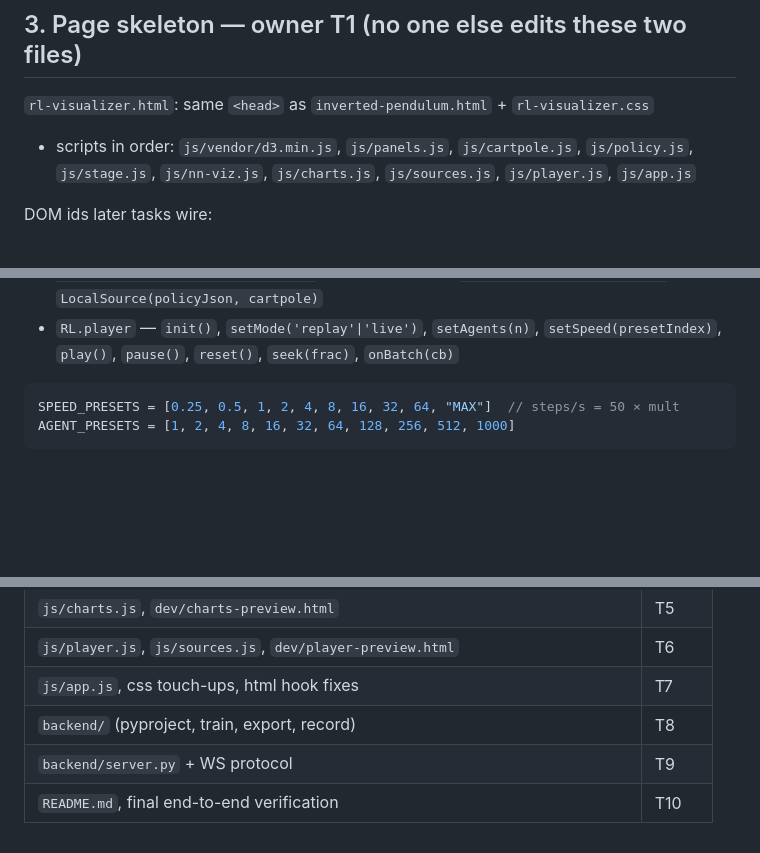
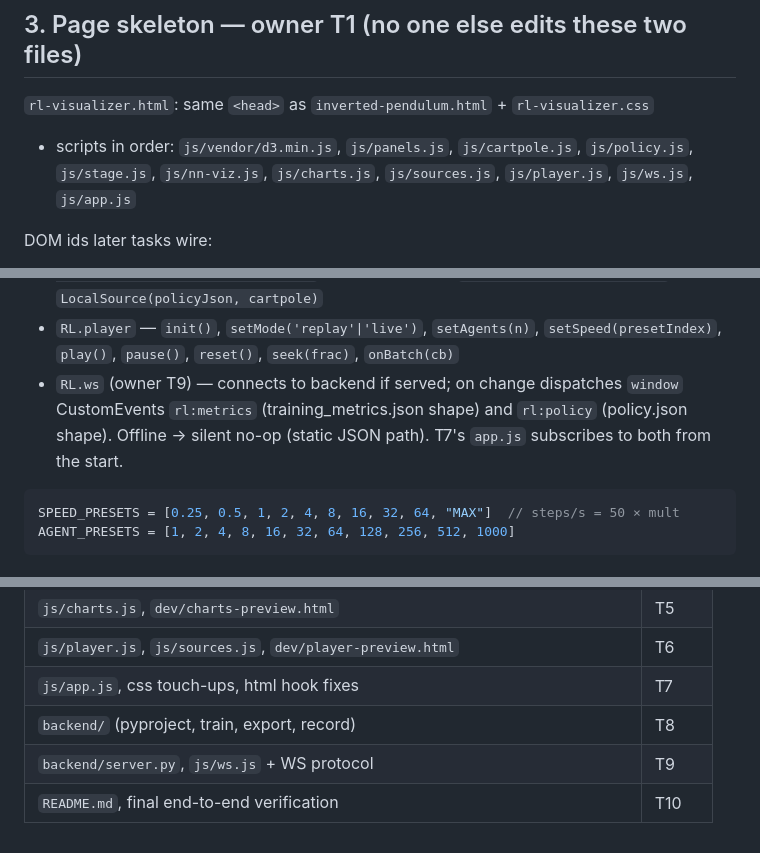
Before and after one commit to RidaDarrai/The-inverted-pendulum, a Markdown page: rl-contract.md, 3 parts joined by grey strips. Drawn GitHub-style; blank space fills up the shorter version.

Commit message:
docs(contract): add RL.ws live-event module slot for T9

````diff
--- a/rl-contract.md
+++ b/rl-contract.md
@@ -37,7 +37,7 @@ Everything else is a new file. Never edit files owned by another task (§9).
 `rl-visualizer.html`: same `<head>` as `inverted-pendulum.html` + `rl-visualizer.css`
 + scripts in order: `js/vendor/d3.min.js`, `js/panels.js`, `js/cartpole.js`,
 `js/policy.js`, `js/stage.js`, `js/nn-viz.js`, `js/charts.js`, `js/sources.js`,
-`js/player.js`, `js/app.js`
+`js/player.js`, `js/ws.js`, `js/app.js`
 
 DOM ids later tasks wire:
 
@@ -145,6 +145,10 @@ if (typeof module !== "undefined") module.exports = { <name> };
 - `RL.player` — `init()`, `setMode('replay'|'live')`, `setAgents(n)`,
   `setSpeed(presetIndex)`, `play()`, `pause()`, `reset()`, `seek(frac)`,
   `onBatch(cb)`
+- `RL.ws` (owner T9) — connects to backend if served; on change dispatches
+  `window` CustomEvents `rl:metrics` (training_metrics.json shape) and
+  `rl:policy` (policy.json shape). Offline → silent no-op (static JSON path).
+  T7's `app.js` subscribes to both from the start.
 
 ```js
 SPEED_PRESETS = [0.25, 0.5, 1, 2, 4, 8, 16, 32, 64, "MAX"]  // steps/s = 50 × mult
@@ -184,5 +188,5 @@ AGENT_PRESETS = [1, 2, 4, 8, 16, 32, 64, 128, 256, 512, 1000]
 | `js/player.js`, `js/sources.js`, `dev/player-preview.html` | T6 |
 | `js/app.js`, css touch-ups, html hook fixes | T7 |
 | `backend/` (pyproject, train, export, record) | T8 |
-| `backend/server.py` + WS protocol | T9 |
+| `backend/server.py`, `js/ws.js` + WS protocol | T9 |
 | `README.md`, final end-to-end verification | T10 |
````
